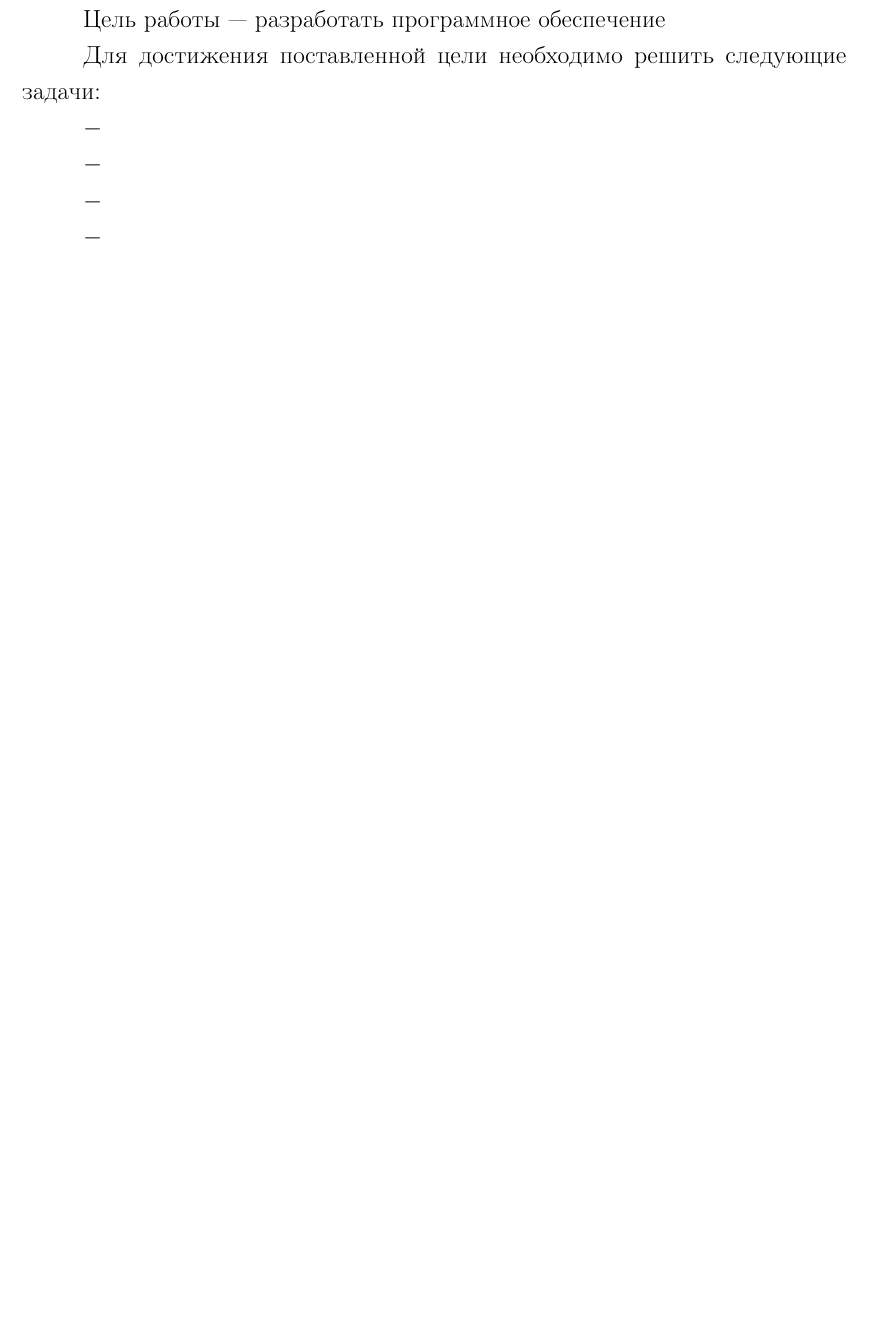
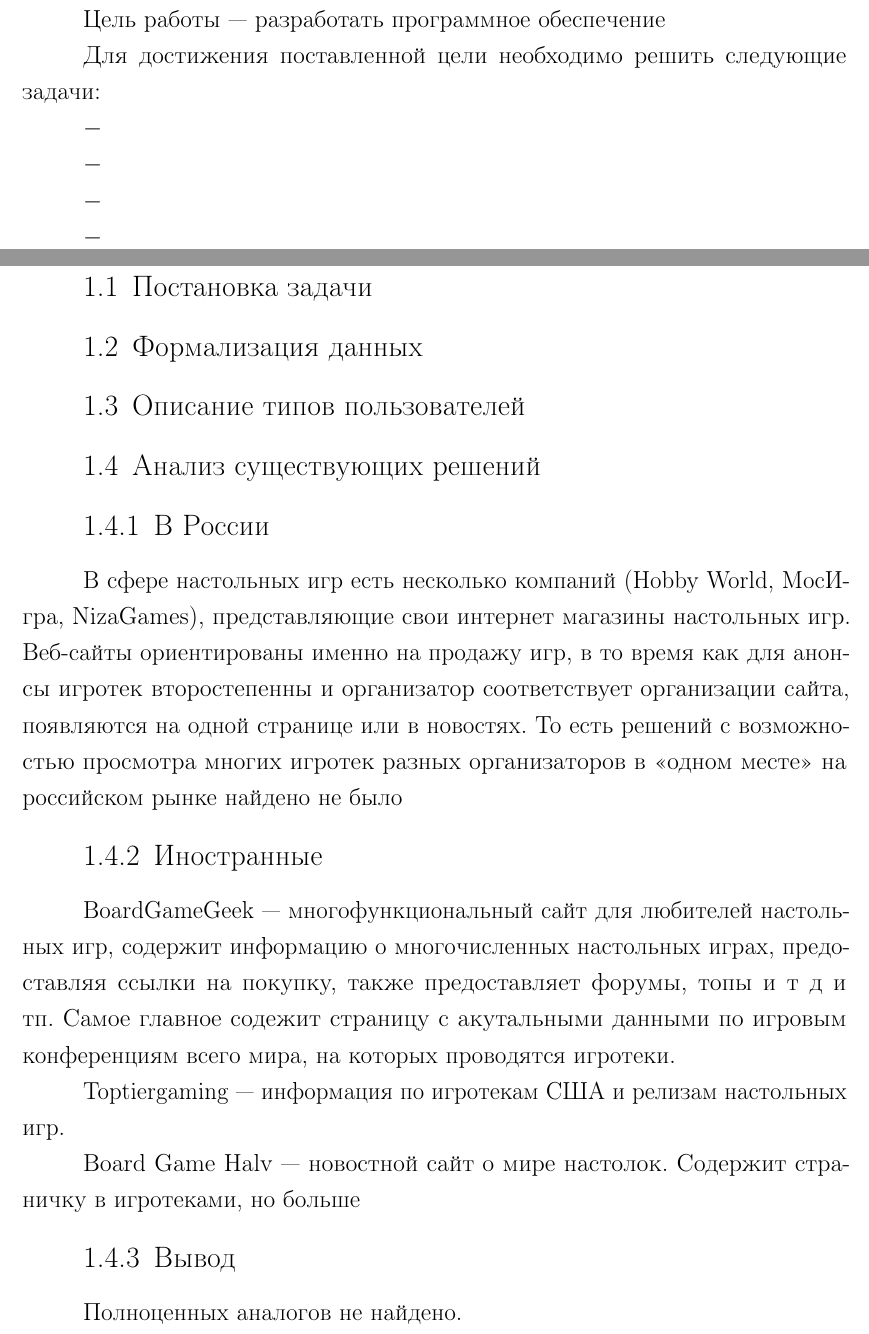
Before and after one commit to MyMiDiII/bmstu-board-games, a LaTeX document (docs/tex/report.tex, which reads docs/tex/04-analytical.tex): part of page 3 of 9 before the commit and two parts of pages 3 and 4 of 10 after it, the two joined at a grey line, cut so that both start at the same text, the shorter picture padded with empty space. Compiled offline with pdfLaTeX; a LaTeX package or settings file that is missing is left out.

Commit message:
ADD: analysis struct and analogs info

```diff
--- a/docs/tex/04-analytical.tex
+++ b/docs/tex/04-analytical.tex
@@ -1 +1,35 @@
 \chapter{Аналитическая часть}
+
+\section{Постановка задачи}
+
+\section{Формализация данных}
+
+\section{Описание типов пользователей}
+
+\section{Анализ существующих решений}
+
+\subsection{В России}
+
+В сфере настольных игр есть несколько компаний (Hobby World, МосИгра,
+NizaGames), представляющие свои интернет магазины настольных игр. Веб-сайты
+ориентированы именно на продажу игр, в то время как для анонсы игротек
+второстепенны и организатор соответствует организации сайта, появляются на одной
+странице или в новостях. То есть решений с возможностью просмотра многих игротек
+разных организаторов в <<одном месте>> на российском рынке найдено не было
+
+\subsection{Иностранные}
+
+BoardGameGeek --- многофункциональный сайт для любителей настольных игр,
+содержит информацию о многочисленных настольных играх, предоставляя ссылки на
+покупку, также предоставляет форумы, топы и т д и тп. Самое главное содежит
+страницу с акутальными данными по игровым конференциям всего мира, на которых
+проводятся игротеки.
+
+Toptiergaming --- информация по игротекам США и релизам настольных игр.
+
+Board Game Halv --- новостной сайт о мире настолок. Содержит страничку в
+игротеками, но больше
+
+\subsection{Вывод}
+
+Полноценных аналогов не найдено.
```
Also changed, not shown: docs/pdf/report.pdf, docs/tex/04-analytical.tex (10 more changed lines).
